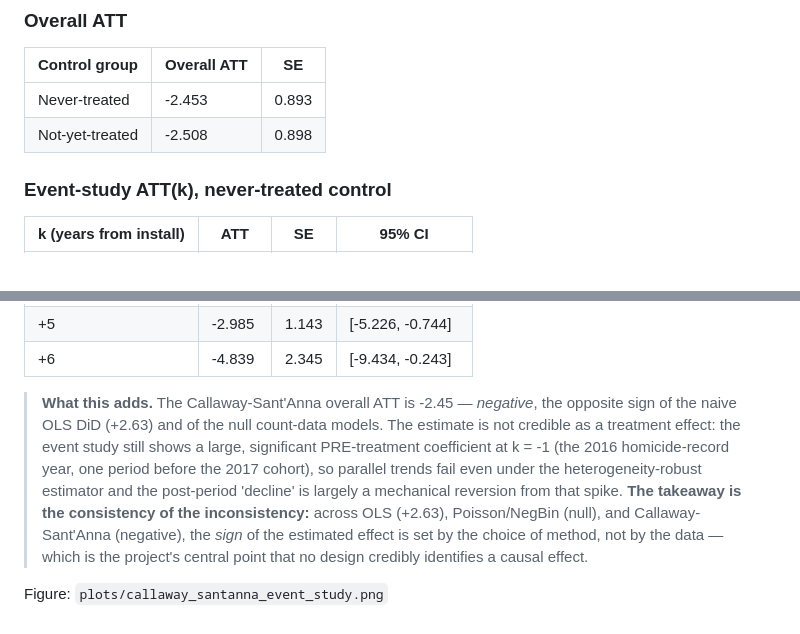
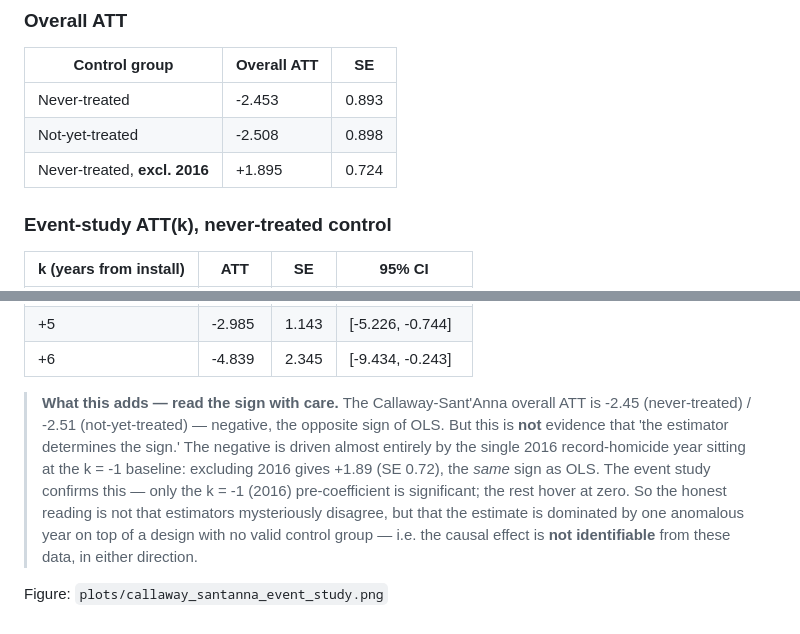
Before and after one commit to abelma2/ACE592_Final_Project, a Markdown page: docs/results_summary_reanalysis.md, 2 parts joined by grey strips. Drawn GitHub-style.

```diff
--- a/docs/results_summary_reanalysis.md
+++ b/docs/results_summary_reanalysis.md
@@ -178,6 +178,7 @@ community area (analytic influence-function inference).
 |---|---|---|
 | Never-treated | -2.453 | 0.893 |
 | Not-yet-treated | -2.508 | 0.898 |
+| Never-treated, **excl. 2016** | +1.895 | 0.724 |
 
 ### Event-study ATT(k), never-treated control
 
@@ -199,15 +200,15 @@ community area (analytic influence-function inference).
 | +5 | -2.985 | 1.143 | [-5.226, -0.744] |
 | +6 | -4.839 | 2.345 | [-9.434, -0.243] |
 
-> **What this adds.** The Callaway-Sant'Anna overall ATT is -2.45 — *negative*, the opposite sign of the naive OLS DiD
-> (+2.63) and of the null count-data models. The estimate is not credible as a
-> treatment effect: the event study still shows a large, significant PRE-treatment
-> coefficient at k = -1 (the 2016 homicide-record year, one period before the 2017
-> cohort), so parallel trends fail even under the heterogeneity-robust estimator and
-> the post-period 'decline' is largely a mechanical reversion from that spike.
-> **The takeaway is the consistency of the inconsistency:** across OLS (+2.63),
-> Poisson/NegBin (null), and Callaway-Sant'Anna (negative), the *sign* of the
-> estimated effect is set by the choice of method, not by the data — which is the
-> project's central point that no design credibly identifies a causal effect.
+> **What this adds — read the sign with care.** The Callaway-Sant'Anna overall ATT
+> is -2.45 (never-treated) / -2.51 (not-yet-treated) — negative,
+> the opposite sign of OLS. But this is **not** evidence that 'the estimator determines
+> the sign.' The negative is driven almost entirely by the single 2016 record-homicide
+> year sitting at the k = -1 baseline: excluding 2016 gives +1.89 (SE 0.72),
+> the *same* sign as OLS. The event study confirms this — only the k = -1 (2016)
+> pre-coefficient is significant; the rest hover at zero. So the honest reading is not
+> that estimators mysteriously disagree, but that the estimate is dominated by one
+> anomalous year on top of a design with no valid control group — i.e. the causal
+> effect is **not identifiable** from these data, in either direction.
 
 Figure: `plots/callaway_santanna_event_study.png`
```
Also changed, not shown: NARRATIVE.md (+9 -7 lines), README.md (+49 -37 lines), plots/callaway_santanna_event_study.png, 4 other files.
